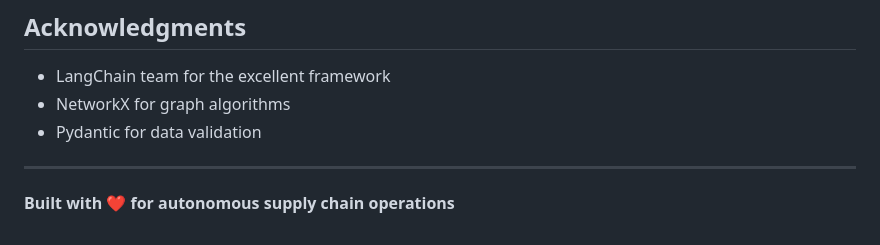
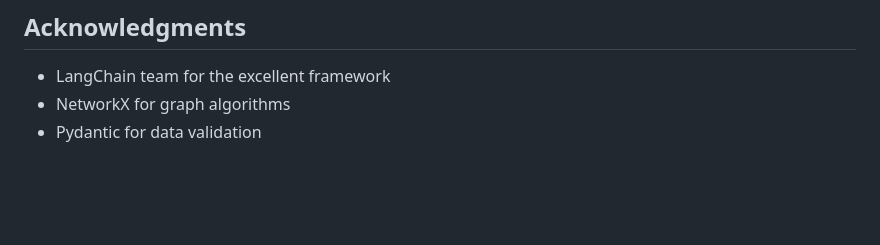
Before and after one commit to victormedinaa/supply-chain-agents, a Markdown page: README.md, the part around the change. Drawn GitHub-style; blank space fills up the shorter version.

Commit message:
Remove built with message from README
Removed the built with message from the README.

```diff
--- a/README.md
+++ b/README.md
@@ -158,7 +158,3 @@ This project is licensed under the MIT License - see the [LICENSE](LICENSE) file
 - LangChain team for the excellent framework
 - NetworkX for graph algorithms
 - Pydantic for data validation
-
----
-
-**Built with ❤️ for autonomous supply chain operations**
```
